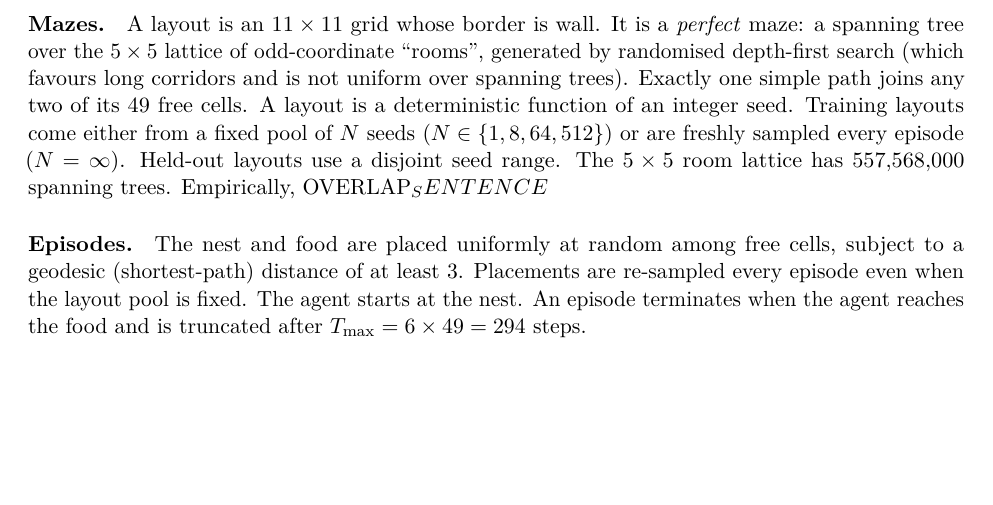
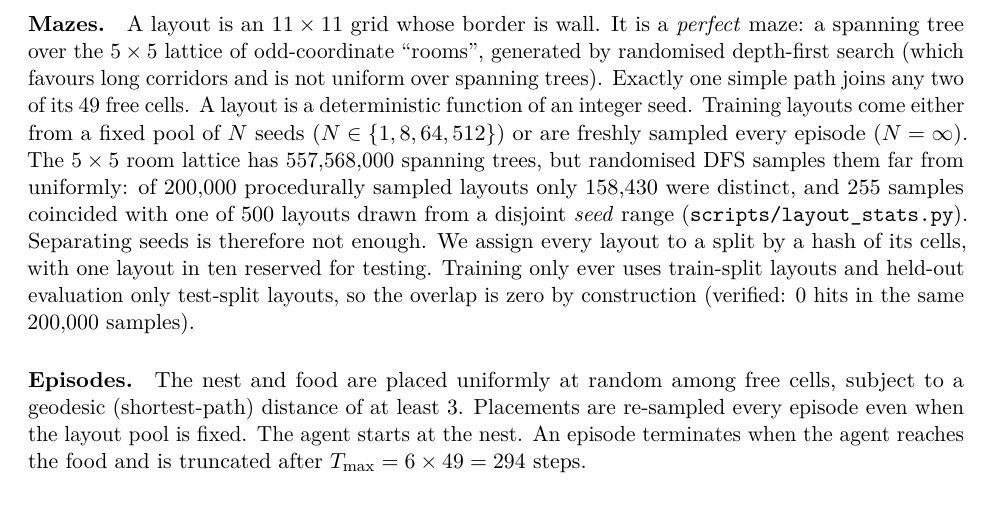
Before and after one commit to Bishwaswarup/ANTS_RL, a LaTeX paper (paper/main.tex): part of page 3 of 9, cut so that both start at the same text, the shorter picture padded with empty space. Compiled offline with pdfLaTeX.

Commit message:
Fill layout-overlap paragraph from results/layout_stats.json

```diff
--- a/paper/main.tex
+++ b/paper/main.tex
@@ -139,9 +139,15 @@ favours long corridors and is not uniform over spanning trees). Exactly one
 simple path joins any two of its $49$ free cells. A layout is a
 deterministic function of an integer seed. Training layouts come either
 from a fixed pool of $N$ seeds ($N\in\{1,8,64,512\}$) or are freshly sampled
-every episode ($N=\infty$). Held-out layouts use a disjoint seed range. The
-$5\times5$ room lattice has $557{,}568{,}000$ spanning trees. Empirically,
-OVERLAP_SENTENCE
+every episode ($N=\infty$). The $5\times5$ room lattice has
+$557{,}568{,}000$ spanning trees, but randomised DFS samples them far from
+uniformly: of $200{,}000$ procedurally sampled layouts only $158{,}430$ were
+distinct, and $255$ samples coincided with one of $500$ layouts drawn from a
+disjoint \emph{seed} range (\texttt{scripts/layout\_stats.py}). Separating
+seeds is therefore not enough. We assign every layout to a split by a hash of
+its cells, with one layout in ten reserved for testing. Training only ever uses
+train-split layouts and held-out evaluation only test-split layouts, so the
+overlap is zero by construction (verified: $0$ hits in the same $200{,}000$ samples).
 
 \paragraph{Episodes.} The nest and food are placed uniformly at random
 among free cells, subject to a geodesic (shortest-path) distance of at least
```
Also changed, not shown: 1 other file.
